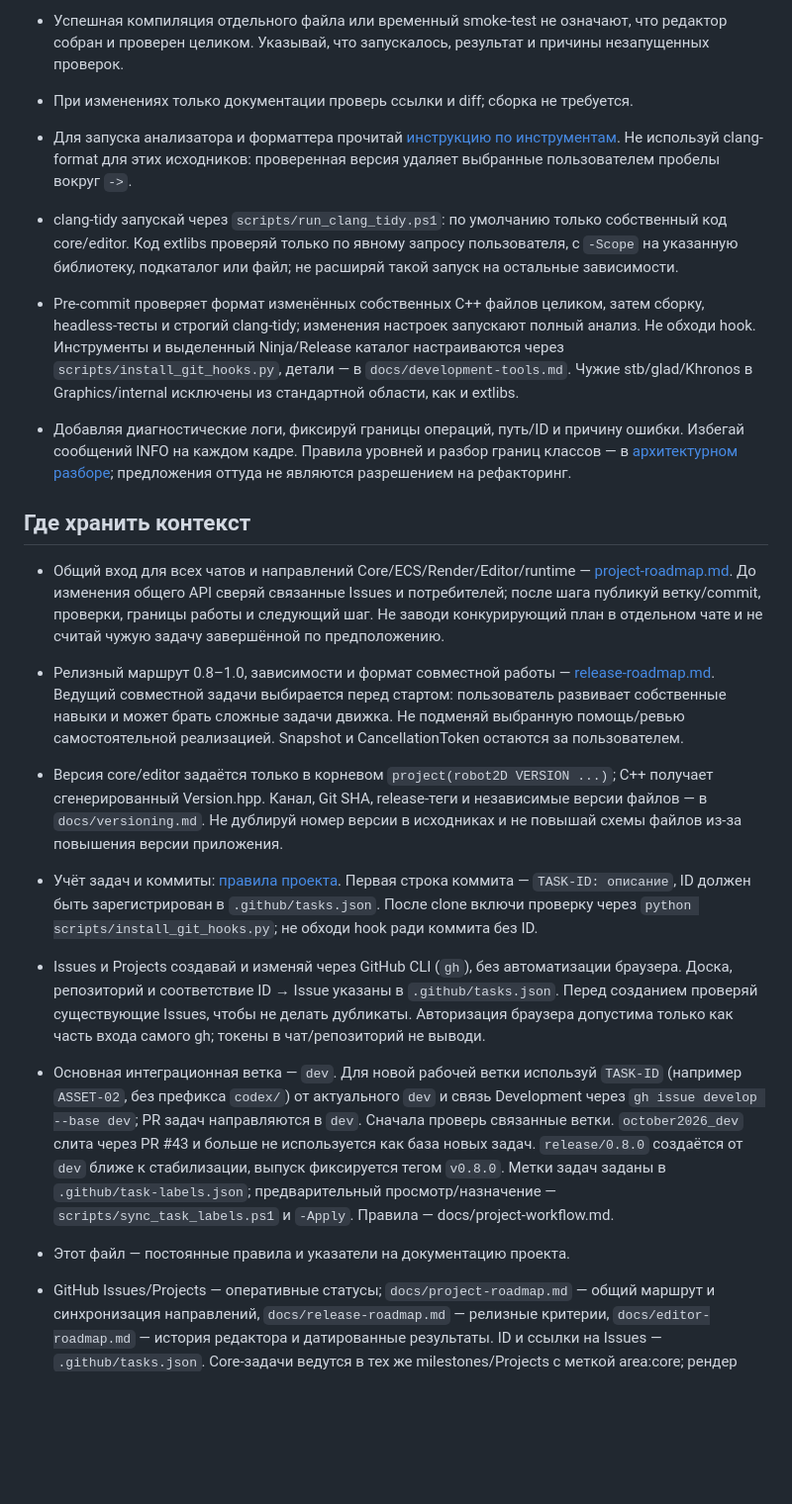
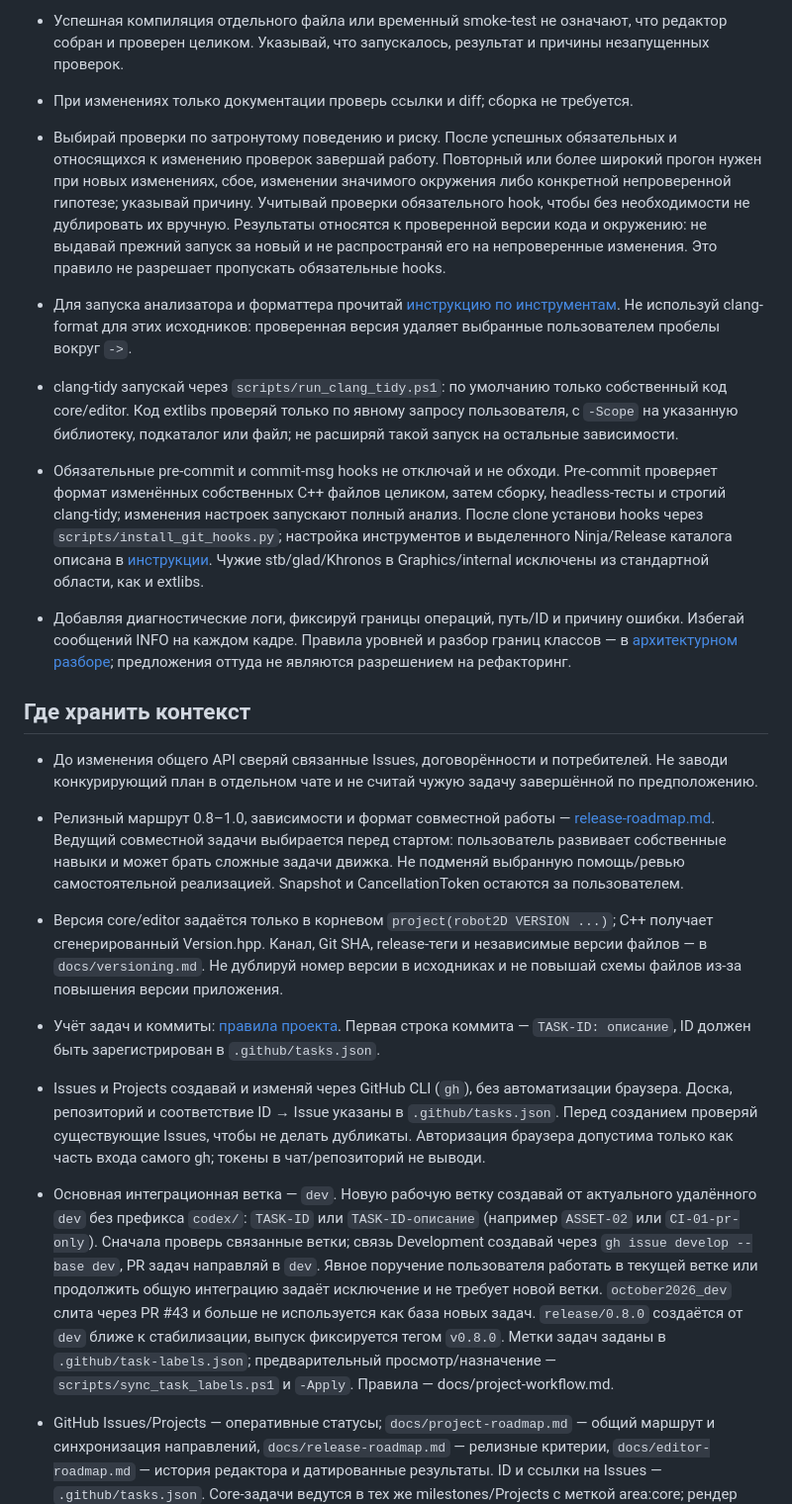
Before and after one commit to Enziferum/robot2D, a Markdown page: AGENTS.md, the part around one of its changes. Shown at 99% size. GitHub-like rendering; blank space fills up the shorter version.

```diff
--- a/AGENTS.md
+++ b/AGENTS.md
@@ -35,24 +37,24 @@
 - Постоянные тесты редактора — `editor/tests/`, запуск и разделение headless/graphics описаны в [инструкции](docs/editor-testing.md). Включение: `RB2D_BUILD_EDITOR_TESTS=ON`, цель `robot2D-editor-test-suite`; graphics регистрируются отдельно через `RB2D_EDITOR_GRAPHICS_TESTS=ON`. Не подменяй запуск suite временными тестами из work.
 - Успешная компиляция отдельного файла или временный smoke-test не означают, что редактор собран и проверен целиком. Указывай, что запускалось, результат и причины незапущенных проверок.
 - При изменениях только документации проверь ссылки и diff; сборка не требуется.
+- Выбирай проверки по затронутому поведению и риску. После успешных обязательных и относящихся к изменению проверок завершай работу. Повторный или более широкий прогон нужен при новых изменениях, сбое, изменении значимого окружения либо конкретной непроверенной гипотезе; указывай причину. Учитывай проверки обязательного hook, чтобы без необходимости не дублировать их вручную. Результаты относятся к проверенной версии кода и окружению: не выдавай прежний запуск за новый и не распространяй его на непроверенные изменения. Это правило не разрешает пропускать обязательные hooks.
 - Для запуска анализатора и форматтера прочитай [инструкцию по инструментам](docs/development-tools.md). Не используй clang-format для этих исходников: проверенная версия удаляет выбранные пользователем пробелы вокруг `->`.
 - clang-tidy запускай через `scripts/run_clang_tidy.ps1`: по умолчанию только собственный код core/editor. Код extlibs проверяй только по явному запросу пользователя, с `-Scope` на указанную библиотеку, подкаталог или файл; не расширяй такой запуск на остальные зависимости.
-- Pre-commit проверяет формат изменённых собственных C++ файлов целиком, затем сборку, headless-тесты и строгий clang-tidy; изменения настроек запускают полный анализ. Не обходи hook. Инструменты и выделенный Ninja/Release каталог настраиваются через `scripts/install_git_hooks.py`, детали — в `docs/development-tools.md`. Чужие stb/glad/Khronos в Graphics/internal исключены из стандартной области, как и extlibs.
+- Обязательные pre-commit и commit-msg hooks не отключай и не обходи. Pre-commit проверяет формат изменённых собственных C++ файлов целиком, затем сборку, headless-тесты и строгий clang-tidy; изменения настроек запускают полный анализ. После clone установи hooks через `scripts/install_git_hooks.py`; настройка инструментов и выделенного Ninja/Release каталога описана в [инструкции](docs/development-tools.md). Чужие stb/glad/Khronos в Graphics/internal исключены из стандартной области, как и extlibs.
 - Добавляя диагностические логи, фиксируй границы операций, путь/ID и причину ошибки. Избегай сообщений INFO на каждом кадре. Правила уровней и разбор границ классов — в [архитектурном разборе](docs/application-architecture-review.md); предложения оттуда не являются разрешением на рефакторинг.
 
 ## Где хранить контекст
 
-- Общий вход для всех чатов и направлений Core/ECS/Render/Editor/runtime — [project-roadmap.md](docs/project-roadmap.md). До изменения общего API сверяй связанные Issues и потребителей; после шага публикуй ветку/commit, проверки, границы работы и следующий шаг. Не заводи конкурирующий план в отдельном чате и не считай чужую задачу завершённой по предположению.
+- До изменения общего API сверяй связанные Issues, договорённости и потребителей. Не заводи конкурирующий план в отдельном чате и не считай чужую задачу завершённой по предположению.
 
 - Релизный маршрут 0.8–1.0, зависимости и формат совместной работы — [release-roadmap.md](docs/release-roadmap.md). Ведущий совместной задачи выбирается перед стартом: пользователь развивает собственные навыки и может брать сложные задачи движка. Не подменяй выбранную помощь/ревью самостоятельной реализацией. Snapshot и CancellationToken остаются за пользователем.
 
 - Версия core/editor задаётся только в корневом `project(robot2D VERSION ...)`; C++ получает сгенерированный Version.hpp. Канал, Git SHA, release-теги и независимые версии файлов — в `docs/versioning.md`. Не дублируй номер версии в исходниках и не повышай схемы файлов из-за повышения версии приложения.
 
-- Учёт задач и коммиты: [правила проекта](docs/project-workflow.md). Первая строка коммита — `TASK-ID: описание`, ID должен быть зарегистрирован в `.github/tasks.json`. После clone включи проверку через `python scripts/install_git_hooks.py`; не обходи hook ради коммита без ID.
+- Учёт задач и коммиты: [правила проекта](docs/project-workflow.md). Первая строка коммита — `TASK-ID: описание`, ID должен быть зарегистрирован в `.github/tasks.json`.
 - Issues и Projects создавай и изменяй через GitHub CLI (`gh`), без автоматизации браузера. Доска, репозиторий и соответствие ID → Issue указаны в `.github/tasks.json`. Перед созданием проверяй существующие Issues, чтобы не делать дубликаты. Авторизация браузера допустима только как часть входа самого gh; токены в чат/репозиторий не выводи.
-- Основная интеграционная ветка — `dev`. Для новой рабочей ветки используй `TASK-ID` (например `ASSET-02`, без префикса `codex/`) от актуального `dev` и связь Development через `gh issue develop --base dev`; PR задач направляются в `dev`. Сначала проверь связанные ветки. `october2026_dev` слита через PR #43 и больше не используется как база новых задач. `release/0.8.0` создаётся от `dev` ближе к стабилизации, выпуск фиксируется тегом `v0.8.0`. Метки задач заданы в `.github/task-labels.json`; предварительный просмотр/назначение — `scripts/sync_task_labels.ps1` и `-Apply`. Правила — docs/project-workflow.md.
+- Основная интеграционная ветка — `dev`. Новую рабочую ветку создавай от актуального удалённого `dev` без префикса `codex/`: `TASK-ID` или `TASK-ID-описание` (например `ASSET-02` или `CI-01-pr-only`). Сначала проверь связанные ветки; связь Development создавай через `gh issue develop --base dev`, PR задач направляй в `dev`. Явное поручение пользователя работать в текущей ветке или продолжить общую интеграцию задаёт исключение и не требует новой ветки. `october2026_dev` слита через PR #43 и больше не используется как база новых задач. `release/0.8.0` создаётся от `dev` ближе к стабилизации, выпуск фиксируется тегом `v0.8.0`. Метки задач заданы в `.github/task-labels.json`; предварительный просмотр/назначение — `scripts/sync_task_labels.ps1` и `-Apply`. Правила — docs/project-workflow.md.
 
-- Этот файл — постоянные правила и указатели на документацию проекта.
 - GitHub Issues/Projects — оперативные статусы; `docs/project-roadmap.md` — общий маршрут и синхронизация направлений, `docs/release-roadmap.md` — релизные критерии, `docs/editor-roadmap.md` — история редактора и датированные результаты. ID и ссылки на Issues — `.github/tasks.json`. Core-задачи ведутся в тех же milestones/Projects с меткой area:core; рендер дополнительно получает area:render.
 - Долговременные архитектурные договорённости записывай в документацию рядом с кодом или в `docs/`, когда они согласованы и проверены по реализации; не превращай предположения в ограничения.
 - Skills используй для повторяемых процедур с собственными шагами и ресурсами. Текущие приоритеты, конкретные баги и статусы в skills не помещай. Доступный `robot2d-collaborator` дополняет эти правила; работа с репозиторием должна быть понятна и без его установки.
```
Also changed, not shown: other parts of AGENTS.md (+5 -3 lines).
